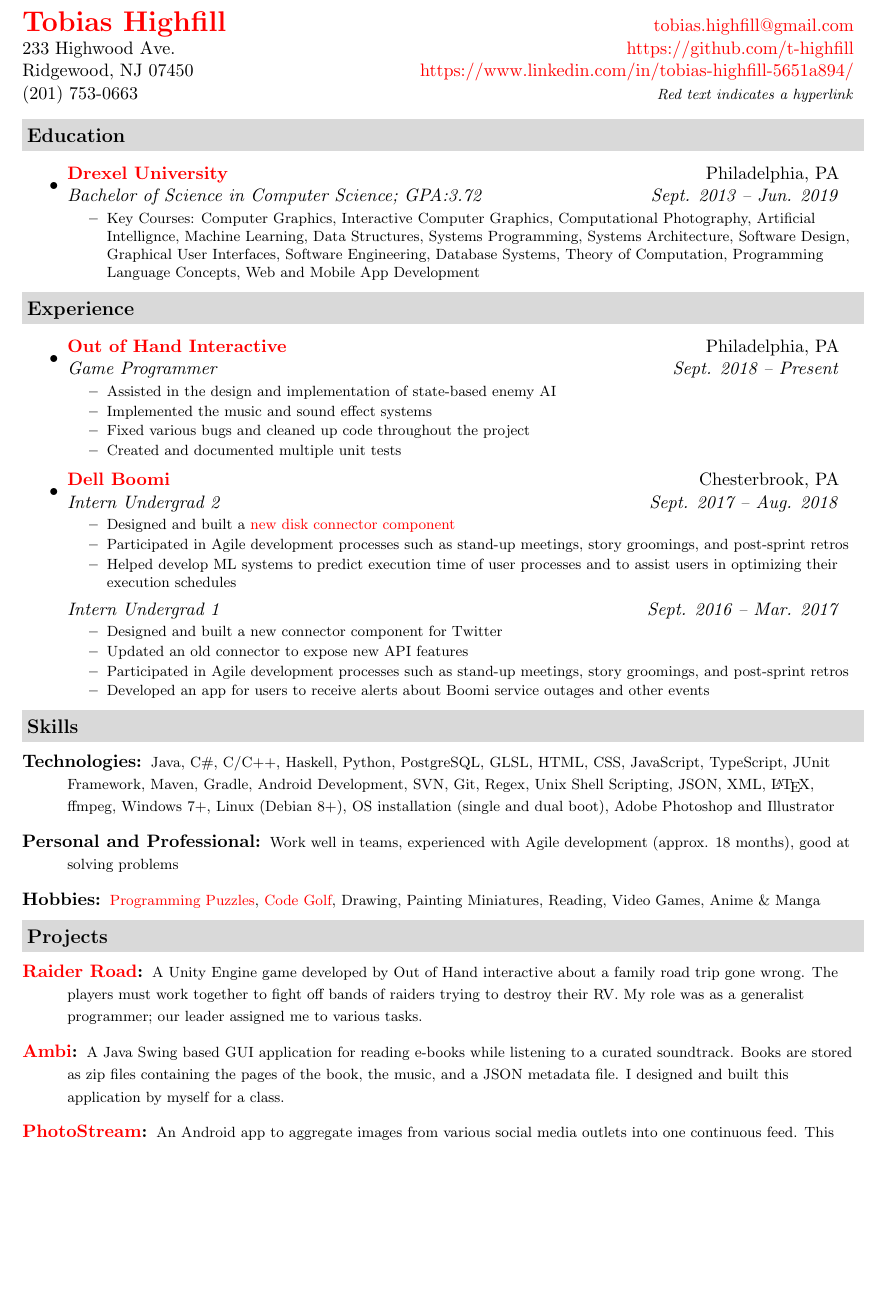
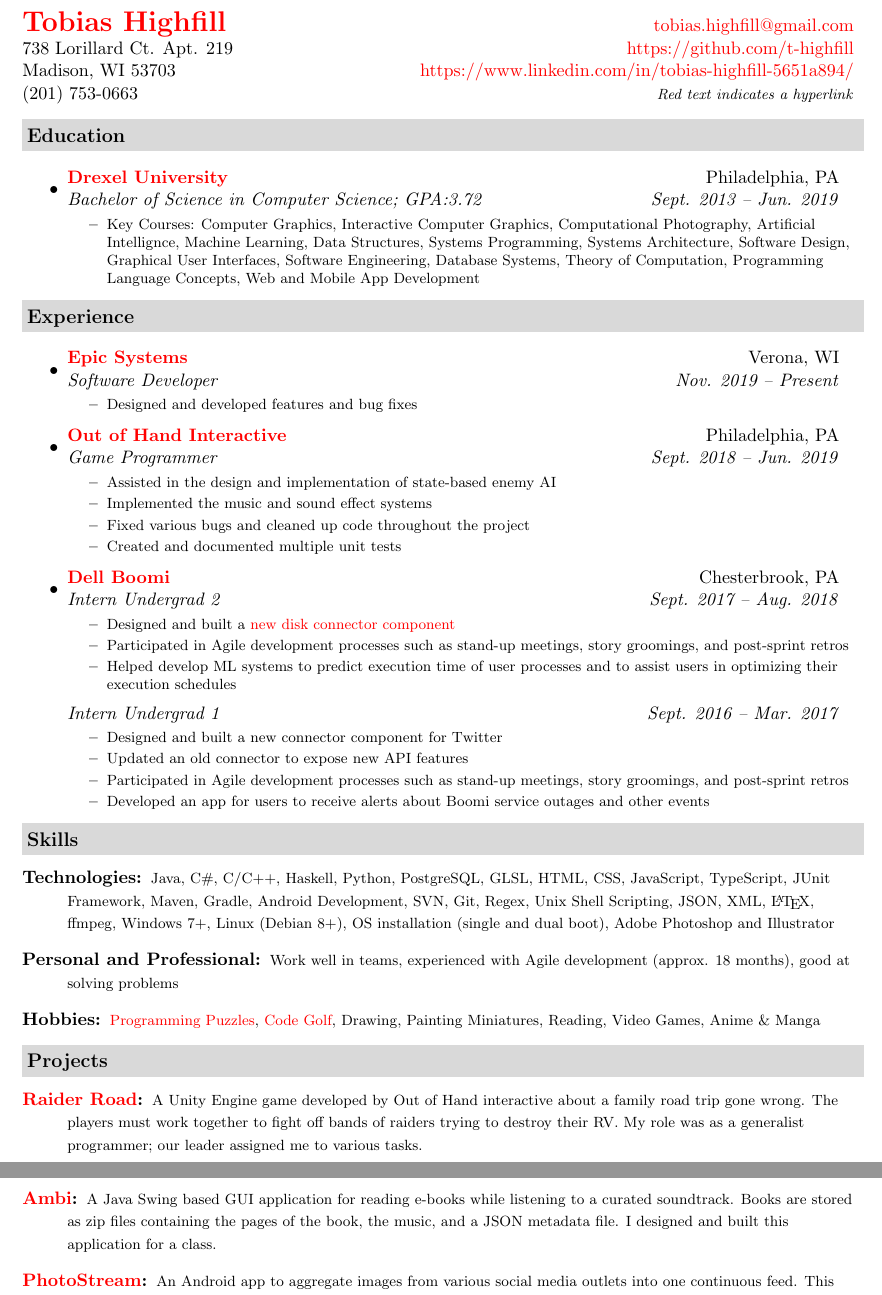
Before and after one commit to t-highfill/Resume, a LaTeX CV (Tobias_Highfill_Resume.tex): part of the page before the commit and two parts of pages 1 and 2 of 2 after it, the two joined at a grey line, cut so that both start at the same text, the shorter picture padded with empty space. Compiled offline with pdfLaTeX.

Commit message:
Updated with new information

```diff
--- a/Tobias_Highfill_Resume.tex
+++ b/Tobias_Highfill_Resume.tex
@@ -57,14 +57,13 @@
 \newcommand{\myheader}{
 \begin{tabular*}{7in}{l@{\extracolsep{\fill}}r}
 	\textbf{\href{\mywebsite}{\LARGE Tobias Highfill}} & \href{mailto:\myemail}{\myemail}\\
-	233 Highwood Ave. & \href{\mywebsite}{\mywebsite} \\
-	Ridgewood, NJ 07450 & \href{\linkedin}{\linkedin} \\
+	738 Lorillard Ct. Apt. 219 & \href{\mywebsite}{\mywebsite} \\
+	Madison, WI 53703 & \href{\linkedin}{\linkedin} \\
 	(201) 753-0663 & \smallsect{\textit{Red text indicates a hyperlink}} \\
 	\end{tabular*}
 \\
 \vspace{0.1in}}
 
-% CHANGE HEADER SOURCE HERE
 \myheader
 
 %% EDUCATION
@@ -81,7 +80,13 @@
 %% EXPERIENCE
 \resheading{Experience}
 \begin{itemize}
-	\item \ressubheading{\href{https://outofhandinteractive.wordpress.com/}{Out of Hand Interactive}}{Philadelphia, PA}{Game Programmer}{Sept. 2018 -- Present}
+	\item \ressubheading{\href{https://www.epic.com/}{Epic Systems}}{Verona, WI}{Software Developer}{Nov. 2019 -- Present}
+		\smallsect{
+		\begin{itemize}
+			\resitem{Designed and developed features and bug fixes}
+		\end{itemize}
+		}
+	\item \ressubheading{\href{https://outofhandinteractive.wordpress.com/}{Out of Hand Interactive}}{Philadelphia, PA}{Game Programmer}{Sept. 2018 -- Jun. 2019}
 		\smallsect{
 		\begin{itemize}
 			\resitem{Assisted in the design and implementation of state-based enemy AI}
@@ -93,7 +98,7 @@
 	\item \ressubheading{\href{https://boomi.com/}{Dell Boomi}}{Chesterbrook, PA}{Intern Undergrad 2}{Sept. 2017 -- Aug. 2018}
 		\smallsect{
 		\begin{itemize}
-			\resitem{Designed and built a \href{https://help.boomi.com/bundle/connectors/page/r-atm-Disk_(Tech_Preview)_connector_22089cbd-04c8-4437-a809-8a70c1d85afb.html}{new disk connector component}}
+			\resitem{Designed and built a \href{https://help.boomi.com/bundle/connectors/page/int-Disk_v2_connector.html}{new disk connector component}}
 			\resitem{Participated in Agile development processes such as stand-up meetings, story groomings, and post-sprint retros}
 			\resitem{Helped develop ML systems to predict execution time of user processes and to assist users in optimizing their execution schedules}
 		\end{itemize}
@@ -130,7 +135,7 @@
 		A Unity Engine game developed by Out of Hand interactive about a family road trip gone wrong. The players must work together to fight off bands of raiders trying to destroy their RV. My role was as a generalist programmer; our leader assigned me to various tasks.
 	}
 	\item[\href{https://github.com/t-highfill/Ambi}{Ambi}:] \smallsect{
-		A Java Swing based GUI application for reading e-books while listening to a curated soundtrack. Books are stored as zip files containing the pages of the book, the music, and a JSON metadata file. I designed and built this application by myself for a class.
+		A Java Swing based GUI application for reading e-books while listening to a curated soundtrack. Books are stored as zip files containing the pages of the book, the music, and a JSON metadata file. I designed and built this application for a class.
 	}
 	\item[\href{https://github.com/Team-Sigma/PhotoStream}{PhotoStream}:] \smallsect{
 		An Android app to aggregate images from various social media outlets into one continuous feed. This was a group project but I contributed almost all of the code.
```
